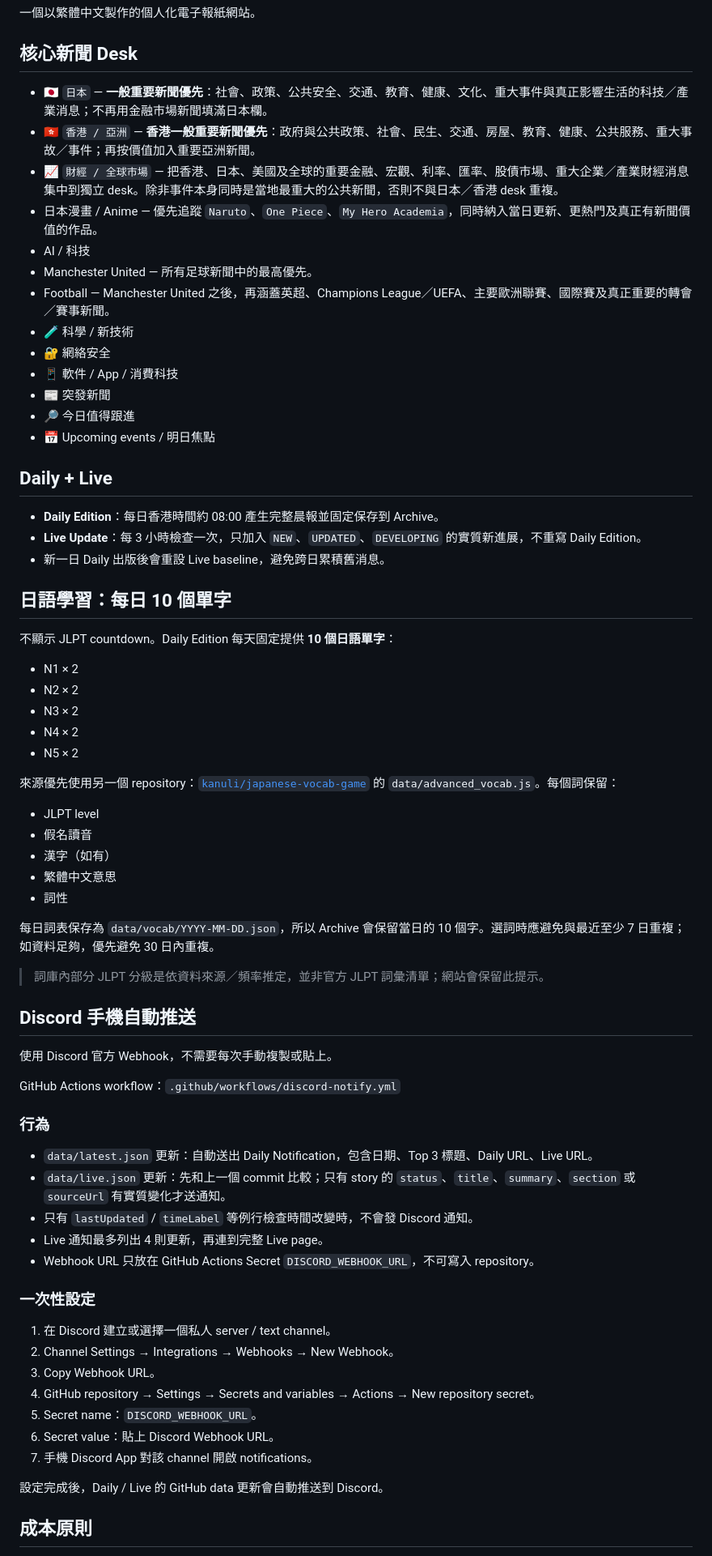
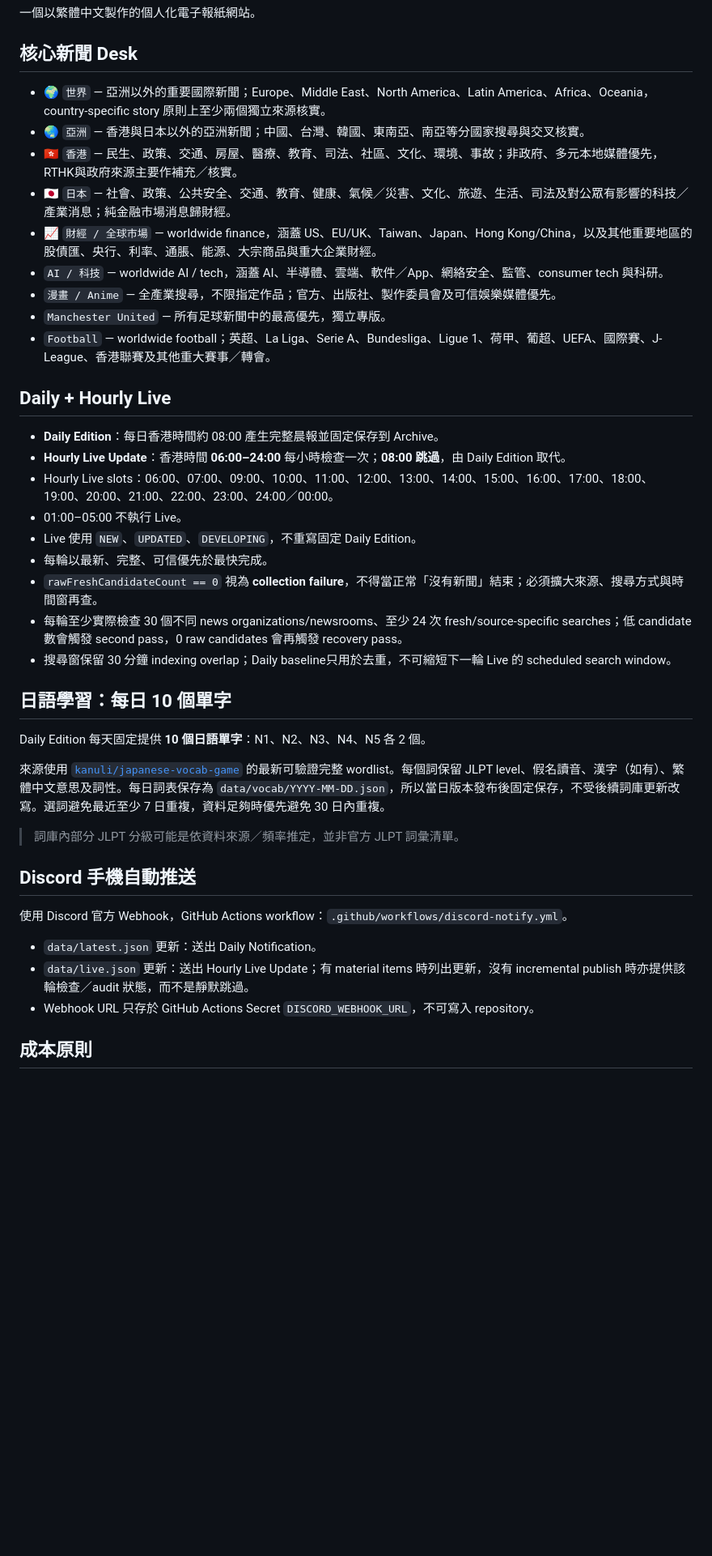
Before and after one commit to kanuli/daily-brief-newspaper, a Markdown page: README.md, the part around one of its changes. Shown at 81% size. Rendered like a GitHub page; blank space fills up the shorter version.

Commit message:
Document hourly Live architecture

```diff
--- a/README.md
+++ b/README.md
@@ -4,73 +4,43 @@
 
 ## 核心新聞 Desk
 
-- 🇯🇵 `日本` — **一般重要新聞優先**：社會、政策、公共安全、交通、教育、健康、文化、重大事件與真正影響生活的科技／產業消息；不再用金融市場新聞填滿日本欄。
-- 🇭🇰 `香港 / 亞洲` — **香港一般重要新聞優先**：政府與公共政策、社會、民生、交通、房屋、教育、健康、公共服務、重大事故／事件；再按價值加入重要亞洲新聞。
-- 📈 `財經 / 全球市場` — 把香港、日本、美國及全球的重要金融、宏觀、利率、匯率、股債市場、重大企業／產業財經消息集中到獨立 desk。除非事件本身同時是當地最重大的公共新聞，否則不與日本／香港 desk 重複。
-- 日本漫畫 / Anime — 優先追蹤 `Naruto`、`One Piece`、`My Hero Academia`，同時納入當日更新、更熱門及真正有新聞價值的作品。
-- AI / 科技
-- Manchester United — 所有足球新聞中的最高優先。
-- Football — Manchester United 之後，再涵蓋英超、Champions League／UEFA、主要歐洲聯賽、國際賽及真正重要的轉會／賽事新聞。
-- 🧪 科學 / 新技術
-- 🔐 網絡安全
-- 📱 軟件 / App / 消費科技
-- 📰 突發新聞
-- 🔎 今日值得跟進
-- 📅 Upcoming events / 明日焦點
+- 🌍 `世界` — 亞洲以外的重要國際新聞；Europe、Middle East、North America、Latin America、Africa、Oceania，country-specific story 原則上至少兩個獨立來源核實。
+- 🌏 `亞洲` — 香港與日本以外的亞洲新聞；中國、台灣、韓國、東南亞、南亞等分國家搜尋與交叉核實。
+- 🇭🇰 `香港` — 民生、政策、交通、房屋、醫療、教育、司法、社區、文化、環境、事故；非政府、多元本地媒體優先，RTHK與政府來源主要作補充／核實。
+- 🇯🇵 `日本` — 社會、政策、公共安全、交通、教育、健康、氣候／災害、文化、旅遊、生活、司法及對公眾有影響的科技／產業消息；純金融市場消息歸財經。
+- 📈 `財經 / 全球市場` — worldwide finance，涵蓋 US、EU/UK、Taiwan、Japan、Hong Kong/China，以及其他重要地區的股債匯、央行、利率、通脹、能源、大宗商品與重大企業財經。
+- `AI / 科技` — worldwide AI / tech，涵蓋 AI、半導體、雲端、軟件／App、網絡安全、監管、consumer tech 與科研。
+- `漫畫 / Anime` — 全產業搜尋，不限指定作品；官方、出版社、製作委員會及可信娛樂媒體優先。
+- `Manchester United` — 所有足球新聞中的最高優先，獨立專版。
+- `Football` — worldwide football；英超、La Liga、Serie A、Bundesliga、Ligue 1、荷甲、葡超、UEFA、國際賽、J-League、香港聯賽及其他重大賽事／轉會。
 
-## Daily + Live
+## Daily + Hourly Live
 
 - **Daily Edition**：每日香港時間約 08:00 產生完整晨報並固定保存到 Archive。
-- **Live Update**：每 3 小時檢查一次，只加入 `NEW`、`UPDATED`、`DEVELOPING` 的實質新進展，不重寫 Daily Edition。
-- 新一日 Daily 出版後會重設 Live baseline，避免跨日累積舊消息。
+- **Hourly Live Update**：香港時間 **06:00–24:00** 每小時檢查一次；**08:00 跳過**，由 Daily Edition 取代。
+- Hourly Live slots：06:00、07:00、09:00、10:00、11:00、12:00、13:00、14:00、15:00、16:00、17:00、18:00、19:00、20:00、21:00、22:00、23:00、24:00／00:00。
+- 01:00–05:00 不執行 Live。
+- Live 使用 `NEW`、`UPDATED`、`DEVELOPING`，不重寫固定 Daily Edition。
+- 每輪以最新、完整、可信優先於最快完成。
+- `rawFreshCandidateCount == 0` 視為 **collection failure**，不得當正常「沒有新聞」結束；必須擴大來源、搜尋方式與時間窗再查。
+- 每輪至少實際檢查 30 個不同 news organizations/newsrooms、至少 24 次 fresh/source-specific searches；低 candidate 數會觸發 second pass，0 raw candidates 會再觸發 recovery pass。
+- 搜尋窗保留 30 分鐘 indexing overlap；Daily baseline只用於去重，不可縮短下一輪 Live 的 scheduled search window。
 
 ## 日語學習：每日 10 個單字
 
-不顯示 JLPT countdown。Daily Edition 每天固定提供 **10 個日語單字**：
+Daily Edition 每天固定提供 **10 個日語單字**：N1、N2、N3、N4、N5 各 2 個。
 
-- N1 × 2
-- N2 × 2
-- N3 × 2
-- N4 × 2
-- N5 × 2
+來源使用 [`kanuli/japanese-vocab-game`](https://github.com/kanuli/japanese-vocab-game) 的最新可驗證完整 wordlist。每個詞保留 JLPT level、假名讀音、漢字（如有）、繁體中文意思及詞性。每日詞表保存為 `data/vocab/YYYY-MM-DD.json`，所以當日版本發布後固定保存，不受後續詞庫更新改寫。選詞避免最近至少 7 日重複，資料足夠時優先避免 30 日內重複。
 
-來源優先使用另一個 repository：[`kanuli/japanese-vocab-game`](https://github.com/kanuli/japanese-vocab-game) 的 `data/advanced_vocab.js`。每個詞保留：
-
-- JLPT level
-- 假名讀音
-- 漢字（如有）
-- 繁體中文意思
-- 詞性
-
-每日詞表保存為 `data/vocab/YYYY-MM-DD.json`，所以 Archive 會保留當日的 10 個字。選詞時應避免與最近至少 7 日重複；如資料足夠，優先避免 30 日內重複。
-
-> 詞庫內部分 JLPT 分級是依資料來源／頻率推定，並非官方 JLPT 詞彙清單；網站會保留此提示。
+> 詞庫內部分 JLPT 分級可能是依資料來源／頻率推定，並非官方 JLPT 詞彙清單。
 
 ## Discord 手機自動推送
 
-使用 Discord 官方 Webhook，不需要每次手動複製或貼上。
+使用 Discord 官方 Webhook，GitHub Actions workflow：`.github/workflows/discord-notify.yml`。
 
-GitHub Actions workflow：`.github/workflows/discord-notify.yml`
-
-### 行為
-
-- `data/latest.json` 更新：自動送出 Daily Notification，包含日期、Top 3 標題、Daily URL、Live URL。
-- `data/live.json` 更新：先和上一個 commit 比較；只有 story 的 `status`、`title`、`summary`、`section` 或 `sourceUrl` 有實質變化才送通知。
-- 只有 `lastUpdated` / `timeLabel` 等例行檢查時間改變時，不會發 Discord 通知。
-- Live 通知最多列出 4 則更新，再連到完整 Live page。
-- Webhook URL 只放在 GitHub Actions Secret `DISCORD_WEBHOOK_URL`，不可寫入 repository。
-
-### 一次性設定
-
-1. 在 Discord 建立或選擇一個私人 server / text channel。
-2. Channel Settings → Integrations → Webhooks → New Webhook。
-3. Copy Webhook URL。
-4. GitHub repository → Settings → Secrets and variables → Actions → New repository secret。
-5. Secret name：`DISCORD_WEBHOOK_URL`。
-6. Secret value：貼上 Discord Webhook URL。
-7. 手機 Discord App 對該 channel 開啟 notifications。
-
-設定完成後，Daily / Live 的 GitHub data 更新會自動推送到 Discord。
+- `data/latest.json` 更新：送出 Daily Notification。
+- `data/live.json` 更新：送出 Hourly Live Update；有 material items 時列出更新，沒有 incremental publish 時亦提供該輪檢查／audit 狀態，而不是靜默跳過。
+- Webhook URL 只存於 GitHub Actions Secret `DISCORD_WEBHOOK_URL`，不可寫入 repository。
 
 ## 成本原則
 
```
Also changed, not shown: other parts of README.md (+16 -20 lines).
